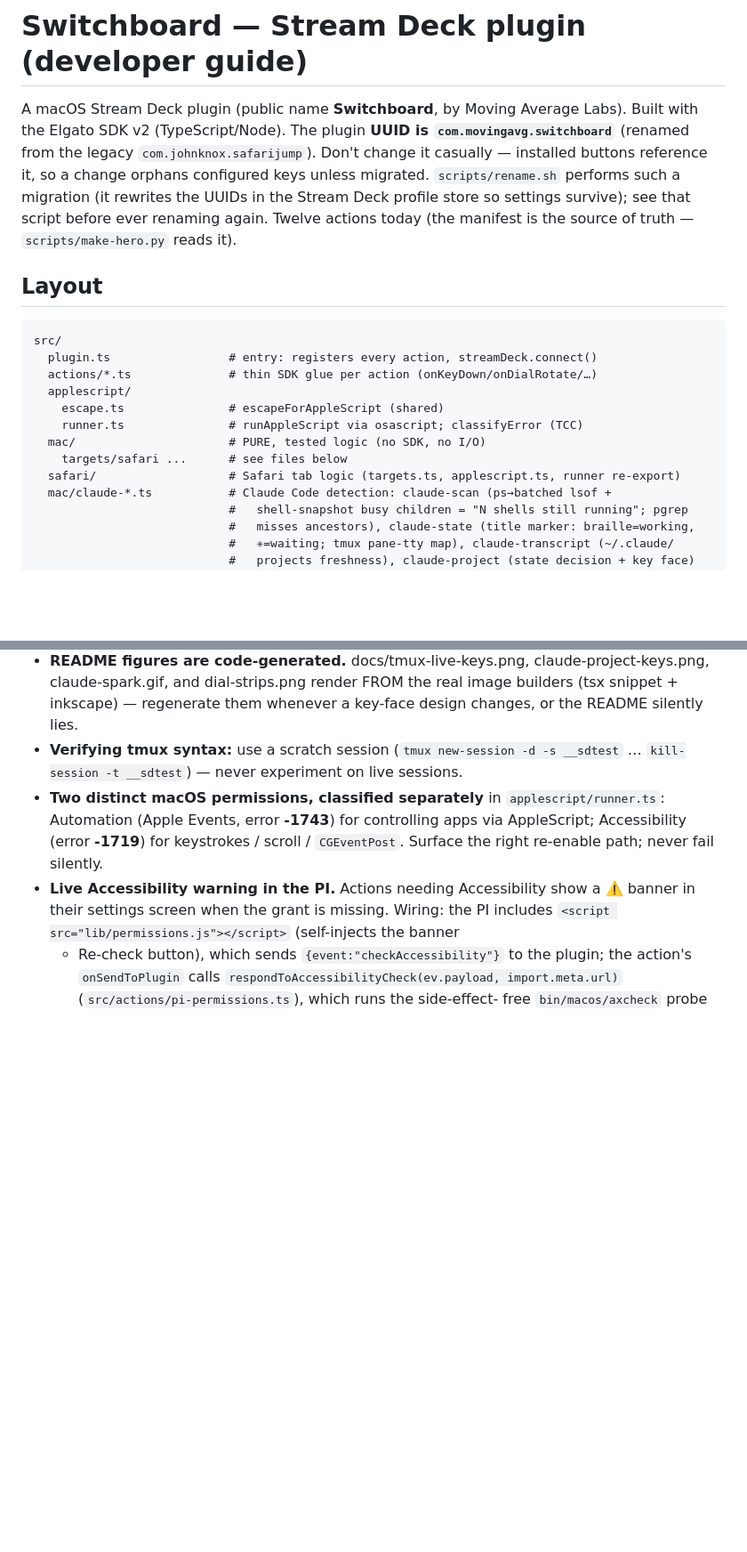
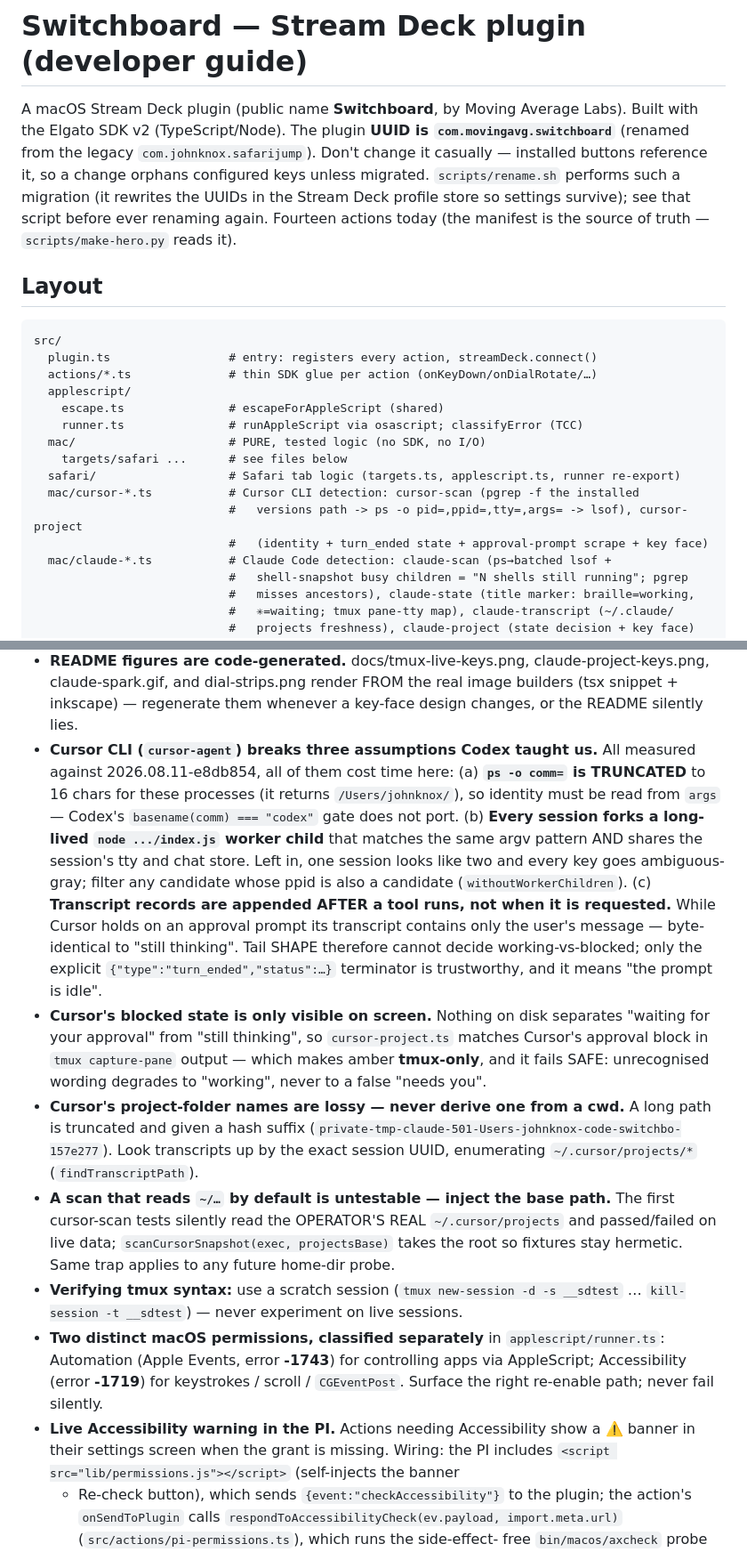
Before and after one commit to windaddict/switchboard-streamdeck, a Markdown page: CLAUDE.md, 2 parts joined by grey strips. Shown at 89% size. Drawn GitHub-style; blank space fills up the shorter version.

Commit message:
docs: document Cursor Project and the traps it exposed
README: fourteen actions, a Cursor CLI entry, and an explicit statement of
the one honest limit — amber is tmux-only, because Cursor writes nothing
to disk that separates "waiting for your approval" from "still thinking".
Hero regenerated from the manifest, subtitle updated. Test count 528.

CLAUDE.md records the gotchas that cost the most time, so the next agent
does not rediscover them: the truncated `ps -o comm=`, the worker child
that masquerades as a second session, the append-after-execution
transcript, the lossy truncated-with-hash project folder names, and the
fact that a scan defaulting to a path under ~ is untestable — the first
cursor-scan tests silently read the operator's real ~/.cursor and passed
on live data.

Co-Authored-By: Claude Opus 5 (1M context) <noreply@anthropic.com>
Claude-Session: https://claude.ai/code/session_01MxdqxTZqV1P1hQimSUKL1H

```diff
--- a/CLAUDE.md
+++ b/CLAUDE.md
@@ -6,7 +6,7 @@ Built with the Elgato SDK v2 (TypeScript/Node). The plugin **UUID is
 Don't change it casually — installed buttons reference it, so a change orphans
 configured keys unless migrated. `scripts/rename.sh` performs such a migration
 (it rewrites the UUIDs in the Stream Deck profile store so settings survive); see
-that script before ever renaming again. Twelve actions today (the manifest is the
+that script before ever renaming again. Fourteen actions today (the manifest is the
 source of truth — `scripts/make-hero.py` reads it).
 
 ## Layout
@@ -21,6 +21,9 @@ src/
   mac/                      # PURE, tested logic (no SDK, no I/O)
     targets/safari ...      # see files below
   safari/                   # Safari tab logic (targets.ts, applescript.ts, runner re-export)
+  mac/cursor-*.ts           # Cursor CLI detection: cursor-scan (pgrep -f the installed
+                            #   versions path -> ps -o pid=,ppid=,tty=,args= -> lsof), cursor-project
+                            #   (identity + turn_ended state + approval-prompt scrape + key face)
   mac/claude-*.ts           # Claude Code detection: claude-scan (ps→batched lsof +
                             #   shell-snapshot busy children = "N shells still running"; pgrep
                             #   misses ancestors), claude-state (title marker: braille=working,
@@ -173,6 +176,34 @@ installed copy ships stale code. The `build` step is gated by `streamdeck valida
 - **README figures are code-generated.** docs/tmux-live-keys.png, claude-project-keys.png,
   claude-spark.gif, and dial-strips.png render FROM the real image builders (tsx snippet +
   inkscape) — regenerate them whenever a key-face design changes, or the README silently lies.
+- **Cursor CLI (`cursor-agent`) breaks three assumptions Codex taught us.** All
+  measured against 2026.08.11-e8db854, all of them cost time here:
+  (a) **`ps -o comm=` is TRUNCATED** to 16 chars for these processes (it returns
+  `/Users/johnknox/`), so identity must be read from `args` — Codex's
+  `basename(comm) === "codex"` gate does not port.
+  (b) **Every session forks a long-lived `node .../index.js` worker child** that
+  matches the same argv pattern AND shares the session's tty and chat store. Left
+  in, one session looks like two and every key goes ambiguous-gray; filter any
+  candidate whose ppid is also a candidate (`withoutWorkerChildren`).
+  (c) **Transcript records are appended AFTER a tool runs, not when it is
+  requested.** While Cursor holds on an approval prompt its transcript contains
+  only the user's message — byte-identical to "still thinking". Tail SHAPE
+  therefore cannot decide working-vs-blocked; only the explicit
+  `{"type":"turn_ended","status":…}` terminator is trustworthy, and it means
+  "the prompt is idle".
+- **Cursor's blocked state is only visible on screen.** Nothing on disk separates
+  "waiting for your approval" from "still thinking", so `cursor-project.ts`
+  matches Cursor's approval block in `tmux capture-pane` output — which makes
+  amber **tmux-only**, and it fails SAFE: unrecognised wording degrades to
+  "working", never to a false "needs you".
+- **Cursor's project-folder names are lossy — never derive one from a cwd.** A
+  long path is truncated and given a hash suffix
+  (`private-tmp-claude-501-Users-johnknox-code-switchbo-157e277`). Look transcripts
+  up by the exact session UUID, enumerating `~/.cursor/projects/*` (`findTranscriptPath`).
+- **A scan that reads `~/…` by default is untestable — inject the base path.** The
+  first cursor-scan tests silently read the OPERATOR'S REAL `~/.cursor/projects`
+  and passed/failed on live data; `scanCursorSnapshot(exec, projectsBase)` takes the
+  root so fixtures stay hermetic. Same trap applies to any future home-dir probe.
 - **Verifying tmux syntax:** use a scratch session (`tmux new-session -d -s __sdtest` …
   `kill-session -t __sdtest`) — never experiment on live sessions.
 - **Two distinct macOS permissions, classified separately** in `applescript/runner.ts`:
```
Also changed, not shown: other parts of CLAUDE.md (+1 -1 lines), README.md (+11 -6 lines), docs/switchboard-hero.png, 1 other file.
